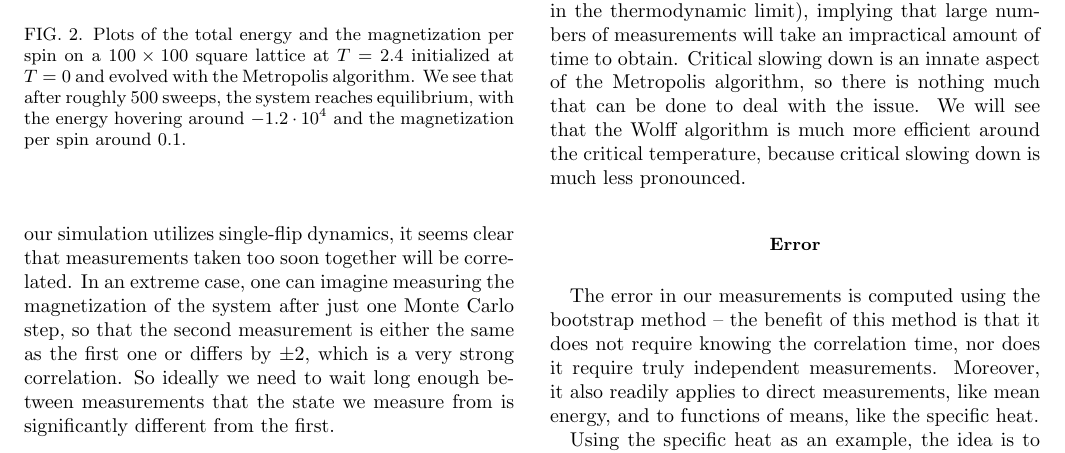
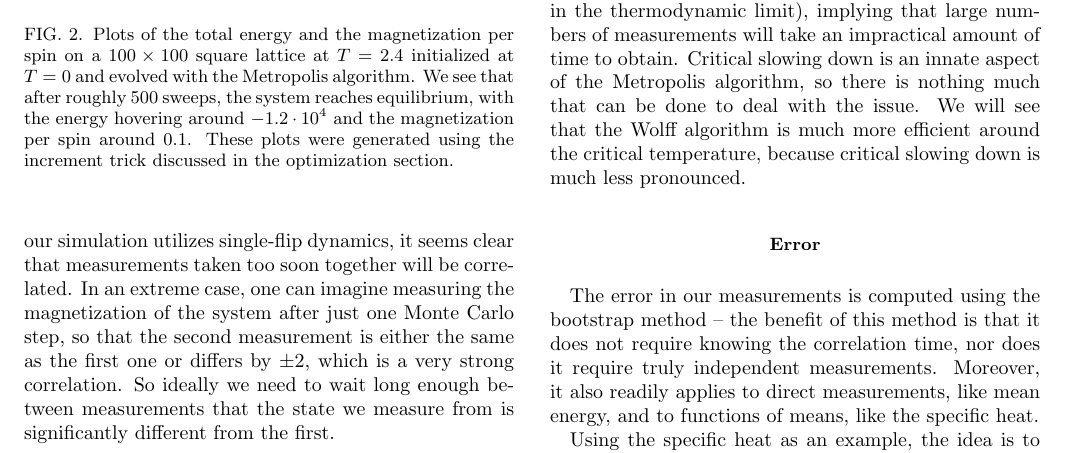
Before and after one commit to kaitshin/PHYSICS113-final-project, a LaTeX paper (Report/Simulating the 2D Ising Model.tex): part of page 5 of 11, cut so that both start at the same text. Compiled offline with pdfLaTeX.

Commit message:
minor edit

```diff
--- a/Report/Simulating the 2D Ising Model.tex
+++ b/Report/Simulating the 2D Ising Model.tex
@@ -157,7 +157,7 @@ Because the change in energy is limited to 4 terms that are $\pm 2J$ (the change
 Given that our initial lattice is at $T = 0$ or $T = \infty$, we have to allow the simulation to equilibrate at our desired temperature $T$ before taking any measurements. For example, it's clear that the $T = 0$ configuration is not an equilibrium configuration for $T = 100$, because several spins will flip within the first several iterations. We may also refer to Fig.~\ref{fig:latevo}: any measurements made in the first 6 states are not accurate with respect to the final (most accurate) state. For our simulation, we take equilibration this to mean that thermodynamic quantities whose mean values depend on the system temperature are relatively stable within a narrow range. This is purposefully a vague definition; we are ultimately more interested in the thermodynamic quantities of the state, not the specific state itself, and we expect thermal fluctuations about the mean. In our simulation, we consider 2 quantities: the energy per spin and magnetization per spin. An example of how these quantities will evolve over time is shown in Fig.~\ref{fig:equil}.
 \begin{figure}
 	\includegraphics[width=\columnwidth]{"Equilibration".pdf}
-	\caption{\label{fig:equil}Plots of the total energy and the magnetization per spin on a $100 \times 100$ square lattice at $T = 2.4$ initialized at $T = 0$ and evolved with the Metropolis algorithm. We see that after roughly 500 sweeps, the system reaches equilibrium, with the energy hovering around $-1.2\cdot 10^{4}$ and the magnetization per spin around $0.1$.}
+	\caption{\label{fig:equil}Plots of the total energy and the magnetization per spin on a $100 \times 100$ square lattice at $T = 2.4$ initialized at $T = 0$ and evolved with the Metropolis algorithm. We see that after roughly 500 sweeps, the system reaches equilibrium, with the energy hovering around $-1.2\cdot 10^{4}$ and the magnetization per spin around $0.1$. These plots were generated using the increment trick discussed in the optimization section.}
 \end{figure}
 
 We see that for the first part of the simulation, the energy and magnetization rapidly change; clearly any measurements taken at any point in that time range will be inaccurate. However, after roughly 500 sweeps, we see that the energy and magnetization become stable, oscillating around a mean value. Such behavior signals equilibration. In all our simulations, we first perform such a check to ensure that our system has equilibrated before beginning to take measurements. Moreover, because we are interested in a small range of temperatures, one can equilibrate beginning from the final state of the previous temperature. Because the states will presumably be fairly close, equilibration occurs faster.
```
